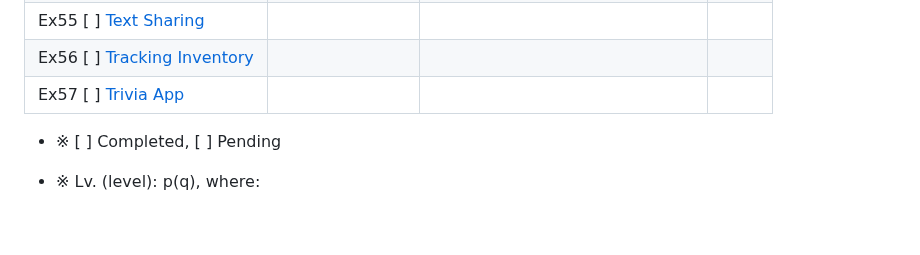
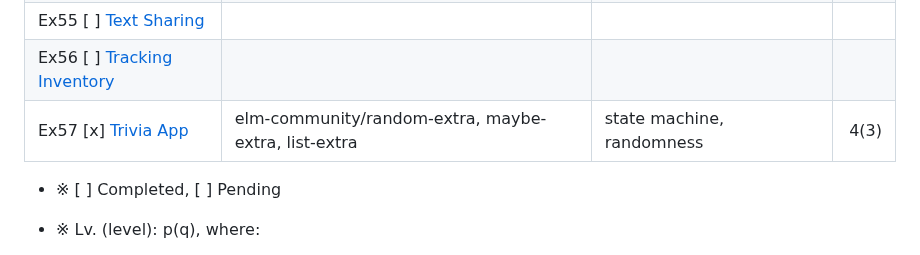
Before and after one commit to yasuabe/57-exercises-in-elm, a Markdown page: README.md, the part around the change. Rendered like a GitHub page; blank space fills up the shorter version.

Commit message:
Ex57:  add README.md description

```diff
--- a/README.md
+++ b/README.md
@@ -88,7 +88,7 @@ A personal project to solve the exercises from the book *Exercises for Programme
 | Ex54 [ ] [URL Shortener](src/Pages/Ex54.elm)      | | | |
 | Ex55 [ ] [Text Sharing](src/Pages/Ex55.elm)       | | | |
 | Ex56 [ ] [Tracking Inventory](src/Pages/Ex56.elm) | | | |
-| Ex57 [ ] [Trivia App](src/Pages/Ex57.elm)         | | | |
+| Ex57 [x] [Trivia App](src/Pages/Ex57.elm)         |elm-community/random-extra, maybe-extra, list-extra | state machine, randomness | 4(3) |
 
 - ※ [ ] Completed, [ ] Pending
 - ※ Lv. (level): p(q), where:
```
